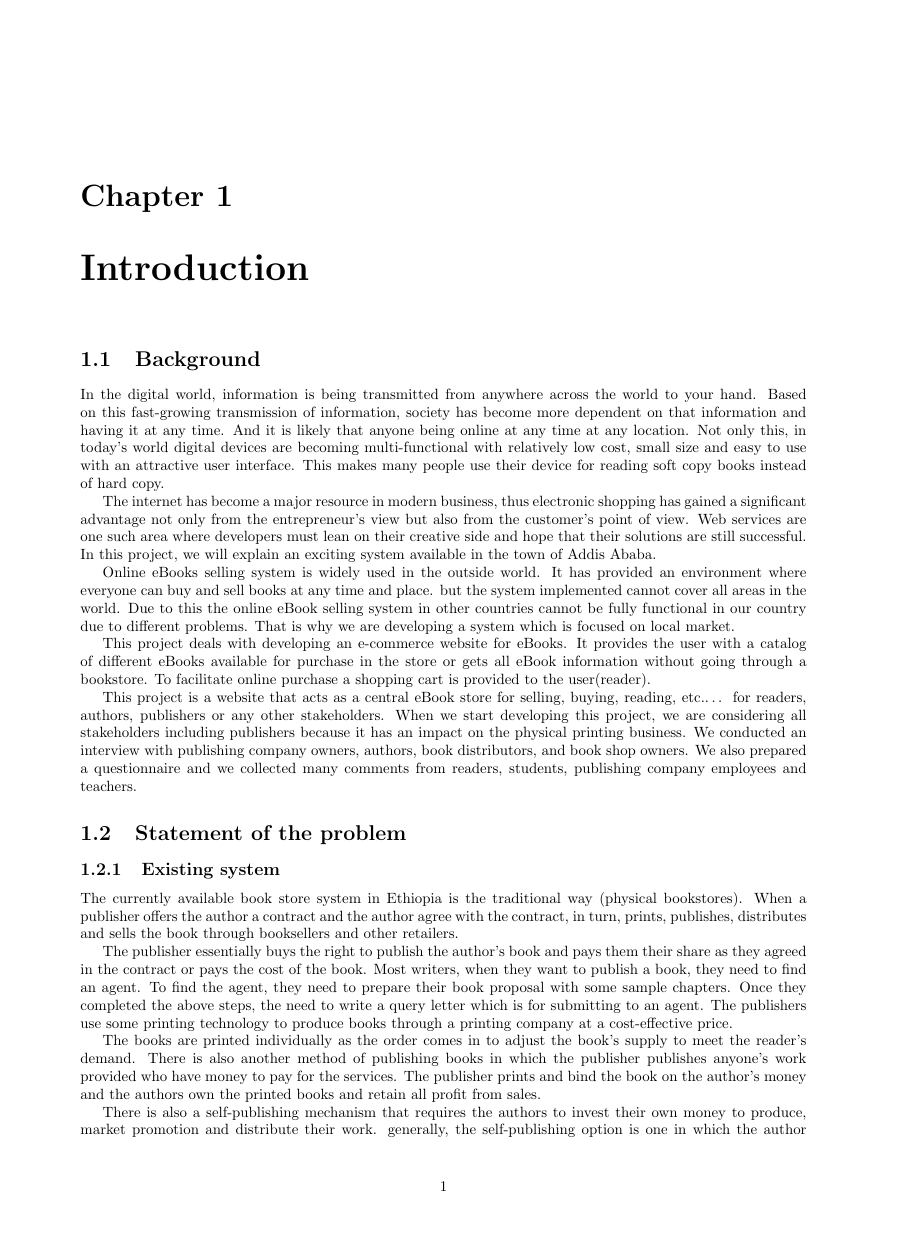
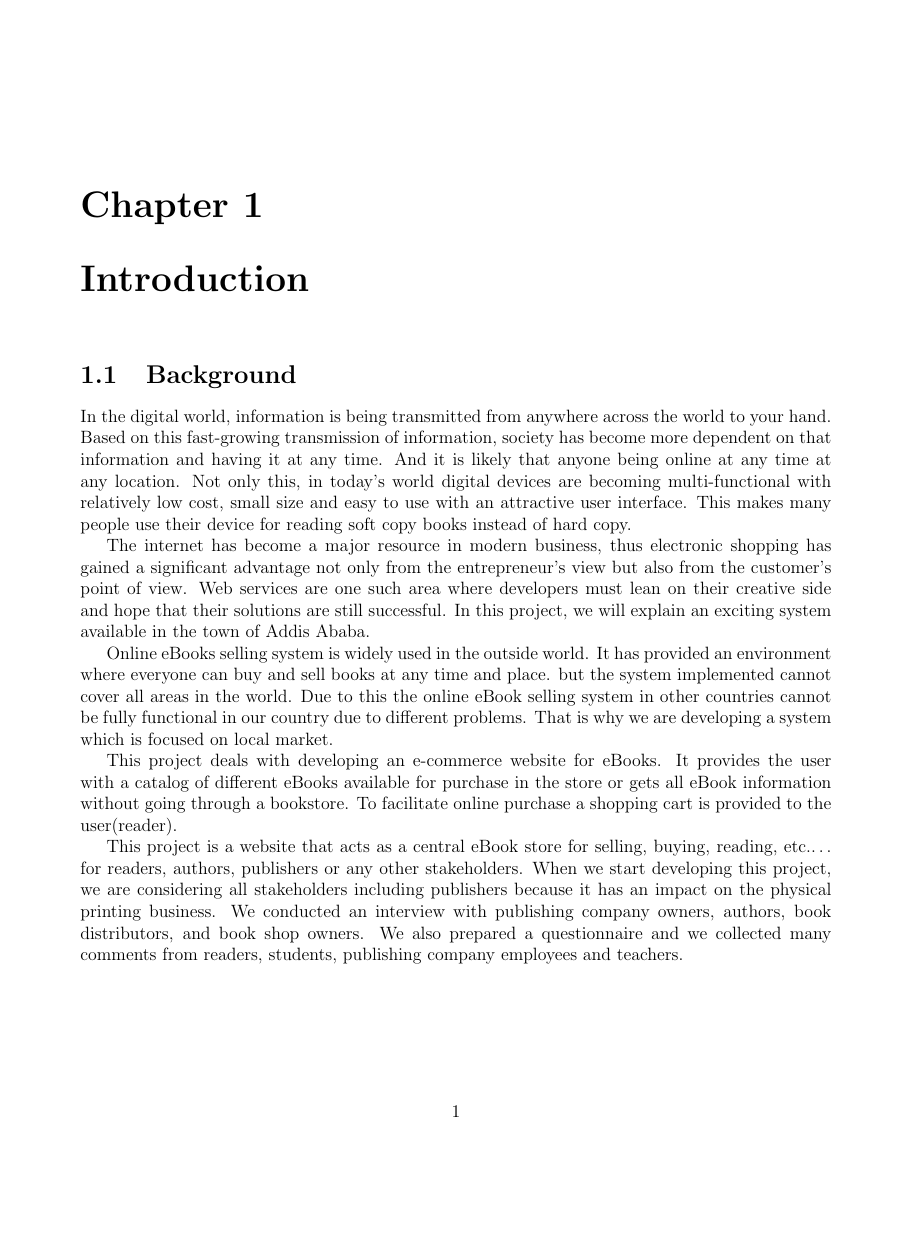
Before and after one commit to mavincci/kitab_proj, a LaTeX document (main.tex): page 1 of 25 before the commit and page 1 of 35 after it, the shorter picture padded with empty space. Compiled offline with pdfLaTeX.

Commit message:
till 1/2/2020 morning

```diff
--- a/main.tex
+++ b/main.tex
@@ -1,6 +1,6 @@
-% \documentclass[a4paper]{report}
-\documentclass[a4paper]{report}
-% \documentclass[12pt]{report}
+%\documentclass[a4paper]{report}
+\documentclass[12pt]{report}
+% \documentclass[]{report}
 % \documentclass[a4paper, 12pt]{report}
 
 \usepackage[top=0.75in, bottom=1in, left=0.75in, right=0.75in]{geometry}
@@ -12,6 +12,7 @@
 \usepackage{longtable} % used for longtable
 \usepackage{enumerate}
 \usepackage{xcolor}
+\usepackage{float}
 
 
 \begin{document}
```
Also changed, not shown: Chapter_4.tex (+4 -0 lines), Diagram/Deployment.png.
